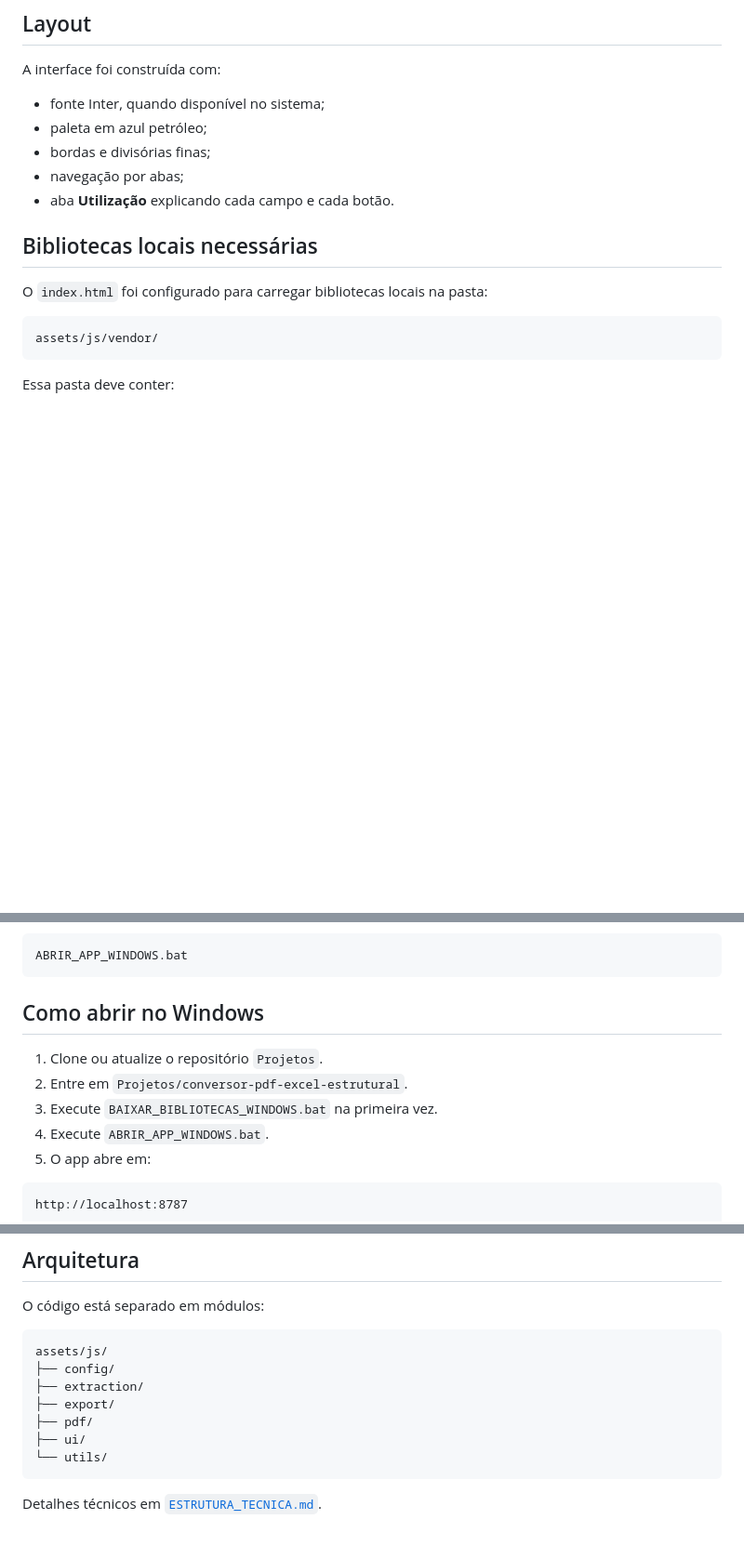
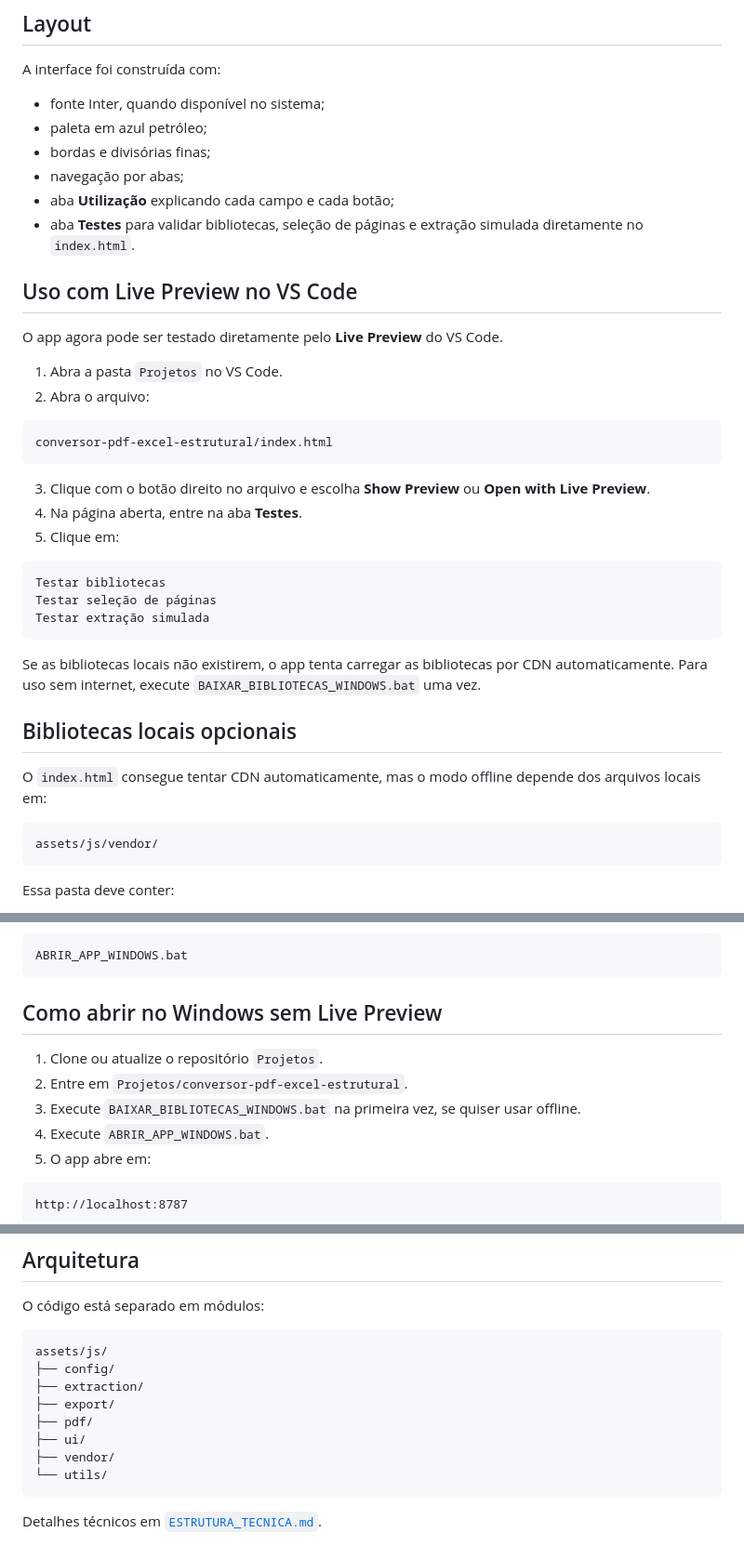
Before and after one commit to jana16-c/Projetos, a Markdown page: conversor-pdf-excel-estrutural/README.md, 3 parts joined by grey strips. Shown at 93% size. Rendered like a GitHub page; blank space fills up the shorter version.

Commit message:
Documentar Live Preview e aba de testes

````diff
--- a/conversor-pdf-excel-estrutural/README.md
+++ b/conversor-pdf-excel-estrutural/README.md
@@ -21,11 +21,35 @@ A interface foi construída com:
 - paleta em azul petróleo;
 - bordas e divisórias finas;
 - navegação por abas;
-- aba **Utilização** explicando cada campo e cada botão.
+- aba **Utilização** explicando cada campo e cada botão;
+- aba **Testes** para validar bibliotecas, seleção de páginas e extração simulada diretamente no `index.html`.
 
-## Bibliotecas locais necessárias
+## Uso com Live Preview no VS Code
 
-O `index.html` foi configurado para carregar bibliotecas locais na pasta:
+O app agora pode ser testado diretamente pelo **Live Preview** do VS Code.
+
+1. Abra a pasta `Projetos` no VS Code.
+2. Abra o arquivo:
+
+```text
+conversor-pdf-excel-estrutural/index.html
+```
+
+3. Clique com o botão direito no arquivo e escolha **Show Preview** ou **Open with Live Preview**.
+4. Na página aberta, entre na aba **Testes**.
+5. Clique em:
+
+```text
+Testar bibliotecas
+Testar seleção de páginas
+Testar extração simulada
+```
+
+Se as bibliotecas locais não existirem, o app tenta carregar as bibliotecas por CDN automaticamente. Para uso sem internet, execute `BAIXAR_BIBLIOTECAS_WINDOWS.bat` uma vez.
+
+## Bibliotecas locais opcionais
+
+O `index.html` consegue tentar CDN automaticamente, mas o modo offline depende dos arquivos locais em:
 
 ```text
 assets/js/vendor/
@@ -52,11 +76,11 @@ Depois execute:
 ABRIR_APP_WINDOWS.bat
 ```
 
-## Como abrir no Windows
+## Como abrir no Windows sem Live Preview
 
 1. Clone ou atualize o repositório `Projetos`.
 2. Entre em `Projetos/conversor-pdf-excel-estrutural`.
-3. Execute `BAIXAR_BIBLIOTECAS_WINDOWS.bat` na primeira vez.
+3. Execute `BAIXAR_BIBLIOTECAS_WINDOWS.bat` na primeira vez, se quiser usar offline.
 4. Execute `ABRIR_APP_WINDOWS.bat`.
 5. O app abre em:
 
@@ -114,6 +138,7 @@ assets/js/
 ├── export/
 ├── pdf/
 ├── ui/
+├── vendor/
 └── utils/
 ```
 
````
